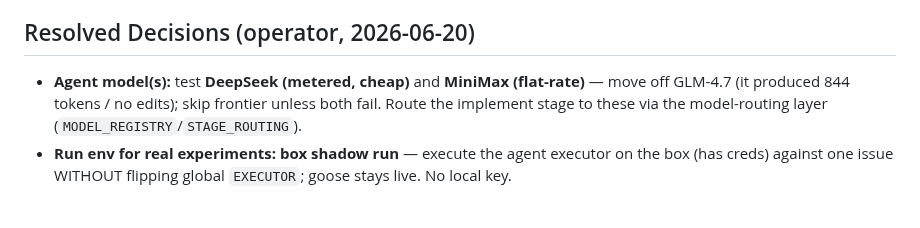
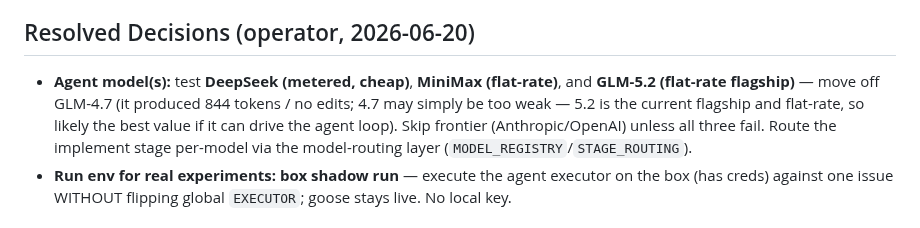
Before and after one commit to atvirokodosprendimai/ai-pipeline-template, a Markdown page: docs/plans/2026-06-20-004-feat-nongoose-agent-executor-plan.md, the part around the change. Rendered like a GitHub page.

Commit message:
docs: add GLM-5.2 to non-goose agent-model test set

```diff
--- a/docs/plans/2026-06-20-004-feat-nongoose-agent-executor-plan.md
+++ b/docs/plans/2026-06-20-004-feat-nongoose-agent-executor-plan.md
@@ -237,9 +237,11 @@ code actually changing.
 
 ## Resolved Decisions (operator, 2026-06-20)
 
-- **Agent model(s):** test **DeepSeek (metered, cheap)** and **MiniMax (flat-rate)** — move off
-  GLM-4.7 (it produced 844 tokens / no edits); skip frontier unless both fail. Route the implement
-  stage to these via the model-routing layer (`MODEL_REGISTRY`/`STAGE_ROUTING`).
+- **Agent model(s):** test **DeepSeek (metered, cheap)**, **MiniMax (flat-rate)**, and
+  **GLM-5.2 (flat-rate flagship)** — move off GLM-4.7 (it produced 844 tokens / no edits; 4.7 may
+  simply be too weak — 5.2 is the current flagship and flat-rate, so likely the best value if it
+  can drive the agent loop). Skip frontier (Anthropic/OpenAI) unless all three fail. Route the
+  implement stage per-model via the model-routing layer (`MODEL_REGISTRY`/`STAGE_ROUTING`).
 - **Run env for real experiments:** **box shadow run** — execute the agent executor on the box
   (has creds) against one issue WITHOUT flipping global `EXECUTOR`; goose stays live. No local key.
 
```
